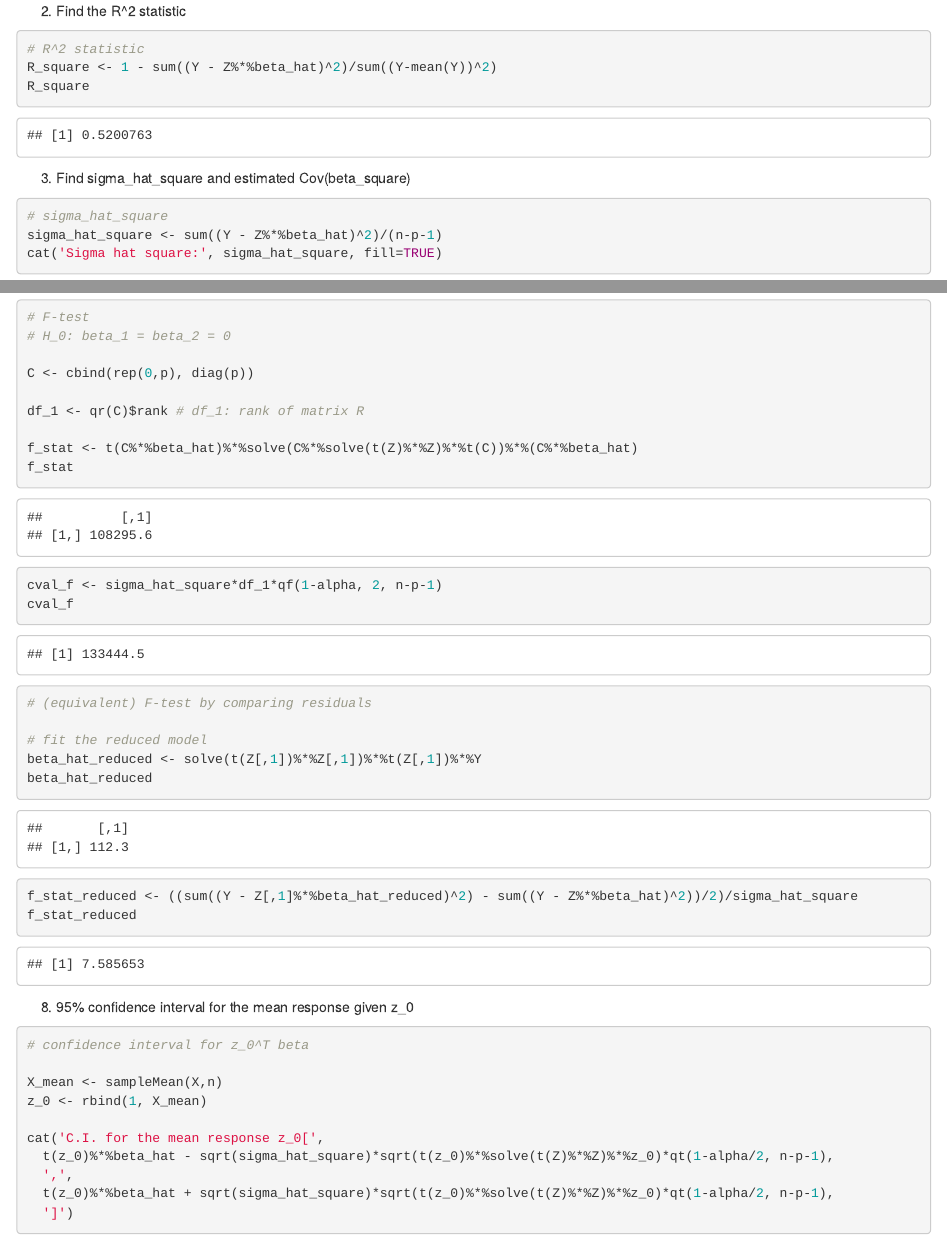
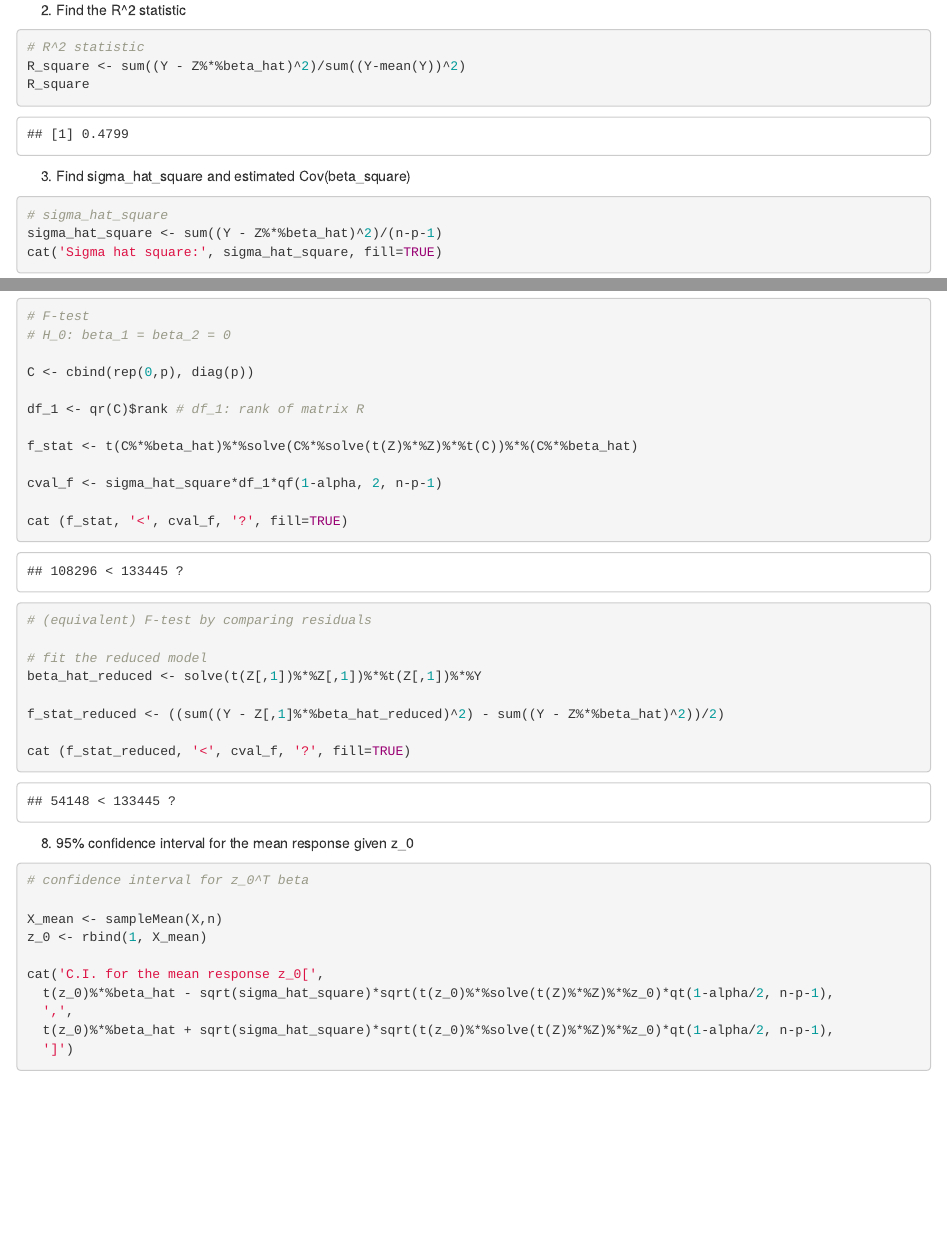
Before and after one commit to Ocete/Introduction-to-Multivariate-Data-Analysis, an R Markdown document (Final project/Regression.Rmd): the page in a window 1100 px wide, from 990 px down before the commit and from 1010 px down after it, so that both start at the same text, and a second part further down, joined at a grey line. Rendered offline with R 4.5, knitr and Pandoc, with nearby package versions; some code elsewhere in the file could not run offline.

Commit message:
regression section completed for the final project report

````diff
--- a/Final project/Regression.Rmd
+++ b/Final project/Regression.Rmd
@@ -55,7 +56,7 @@ beta_hat
 
 ```{r}
 # R^2 statistic
-R_square <- 1 - sum((Y - Z%*%beta_hat)^2)/sum((Y-mean(Y))^2)
+R_square <- sum((Y - Z%*%beta_hat)^2)/sum((Y-mean(Y))^2)
 R_square
 ```
 
@@ -140,19 +141,21 @@ C <- cbind(rep(0,p), diag(p))
 df_1 <- qr(C)$rank # df_1: rank of matrix R
 
 f_stat <- t(C%*%beta_hat)%*%solve(C%*%solve(t(Z)%*%Z)%*%t(C))%*%(C%*%beta_hat)
-f_stat
 
 cval_f <- sigma_hat_square*df_1*qf(1-alpha, 2, n-p-1)
-cval_f
+
+cat (f_stat, '<', cval_f, '?', fill=TRUE)
 
 # (equivalent) F-test by comparing residuals
 
 # fit the reduced model
 beta_hat_reduced <- solve(t(Z[,1])%*%Z[,1])%*%t(Z[,1])%*%Y
-beta_hat_reduced
 
-f_stat_reduced <- ((sum((Y - Z[,1]%*%beta_hat_reduced)^2) - sum((Y - Z%*%beta_hat)^2))/2)/sigma_hat_square
-f_stat_reduced
+f_stat_reduced <- ((sum((Y - Z[,1]%*%beta_hat_reduced)^2) - sum((Y - Z%*%beta_hat)^2))/2)
+
+cat (f_stat_reduced, '<', cval_f, '?', fill=TRUE)
+
+
 ```
 
 (8) 95% confidence interval for the mean response given z_0
````
Also changed, not shown: Final project/report/memoria.pdf, Final project/report/memoria.tex, Final project/Regression.Rmd (1 more changed lines), 8 other files.
